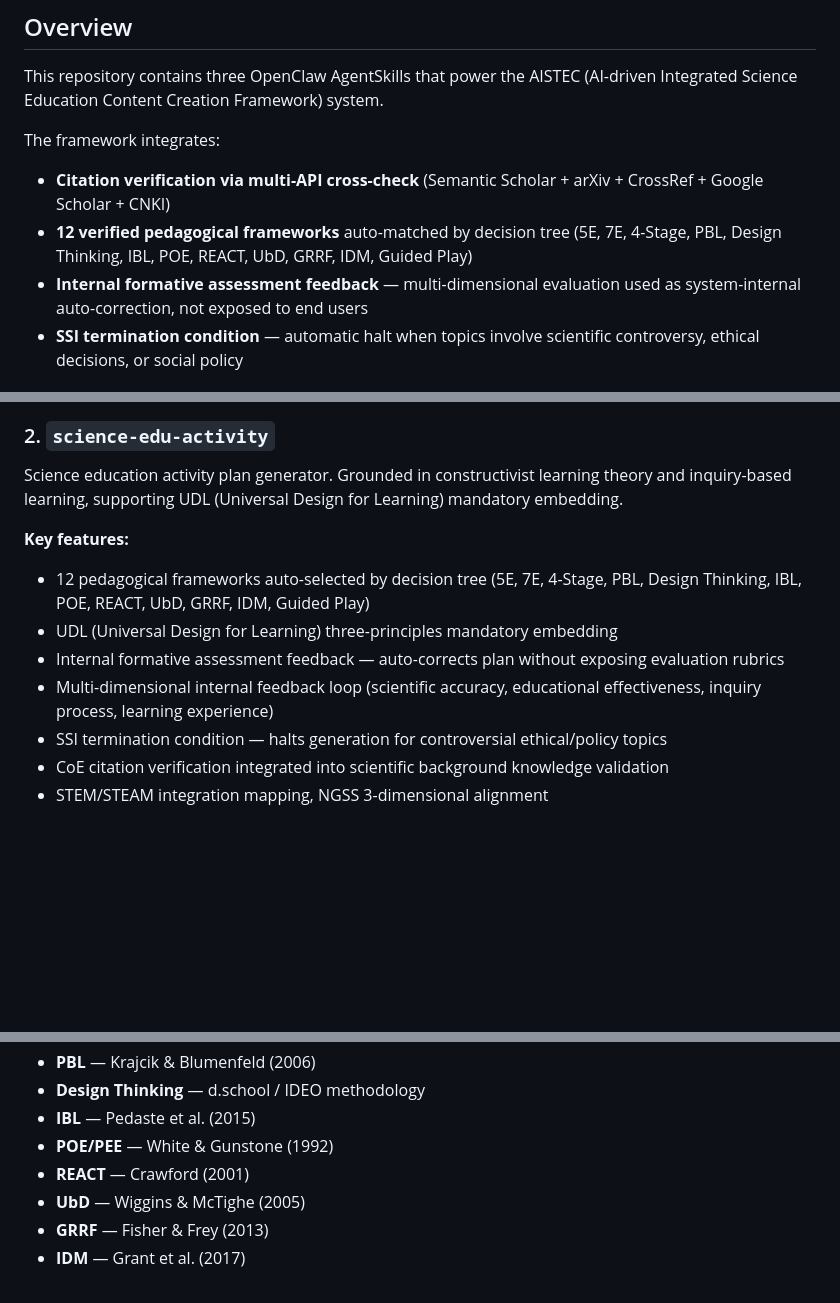
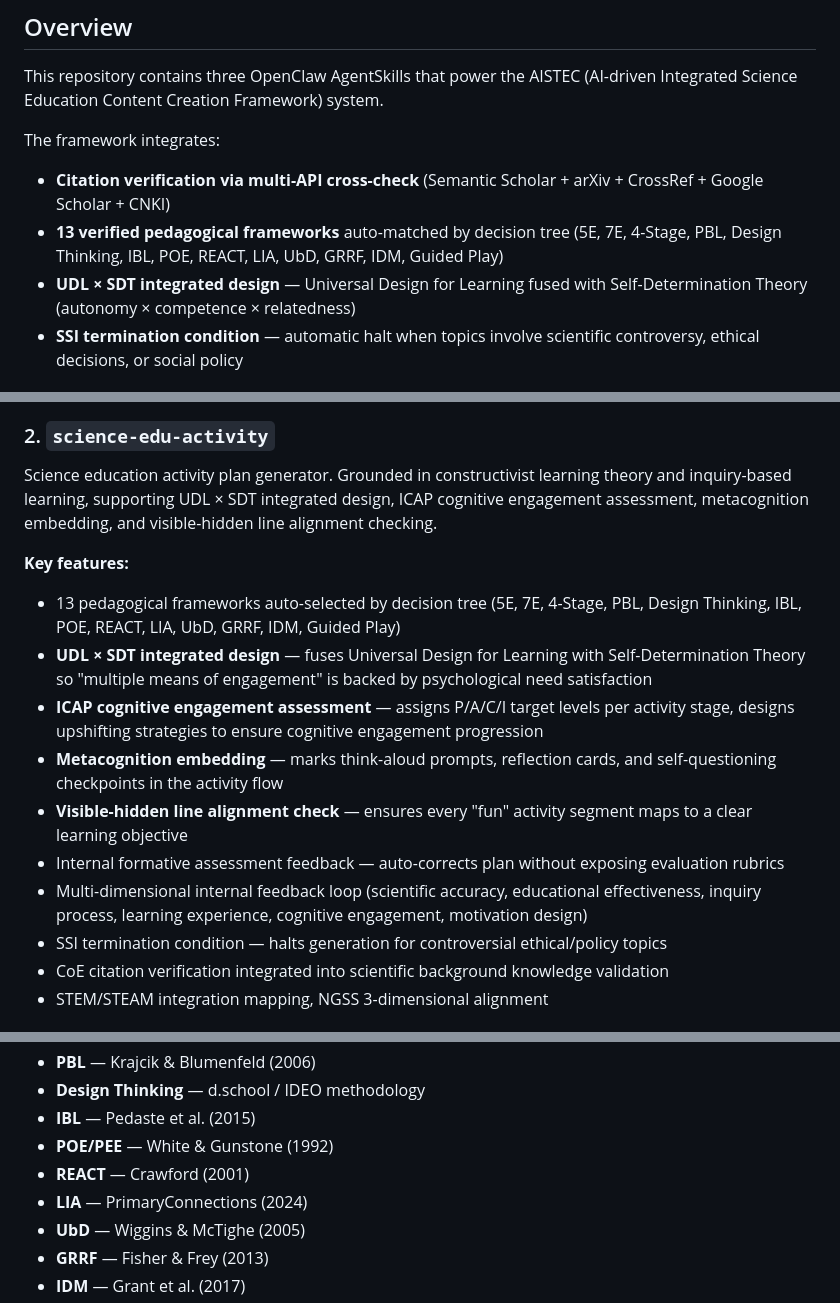
Before and after one commit to zhanggenhf-cloud/aistec-skills, a Markdown page: README.md, 3 parts joined by grey strips. GitHub-like rendering; blank space fills up the shorter version.

Commit message:
docs: update READMEs to reflect v2 skill upgrades (13 frameworks, ICAP, metacognition, SDT, visible-hidden line)

```diff
--- a/README.md
+++ b/README.md
@@ -12,8 +12,8 @@ This repository contains three OpenClaw AgentSkills that power the AISTEC (AI-dr
 
 The framework integrates:
 - **Citation verification via multi-API cross-check** (Semantic Scholar + arXiv + CrossRef + Google Scholar + CNKI)
-- **12 verified pedagogical frameworks** auto-matched by decision tree (5E, 7E, 4-Stage, PBL, Design Thinking, IBL, POE, REACT, UbD, GRRF, IDM, Guided Play)
-- **Internal formative assessment feedback** — multi-dimensional evaluation used as system-internal auto-correction, not exposed to end users
+- **13 verified pedagogical frameworks** auto-matched by decision tree (5E, 7E, 4-Stage, PBL, Design Thinking, IBL, POE, REACT, LIA, UbD, GRRF, IDM, Guided Play)
+- **UDL × SDT integrated design** — Universal Design for Learning fused with Self-Determination Theory (autonomy × competence × relatedness)
 - **SSI termination condition** — automatic halt when topics involve scientific controversy, ethical decisions, or social policy
 
 ## Skills
@@ -28,13 +28,16 @@ Research lineage intelligent engine. Integrates CiteSpace/VOSviewer bibliometric
 - 5-class hallucination detection (TF/PAC/IH/PH/SH)
 
 ### 2. `science-edu-activity`
-Science education activity plan generator. Grounded in constructivist learning theory and inquiry-based learning, supporting UDL (Universal Design for Learning) mandatory embedding.
+Science education activity plan generator. Grounded in constructivist learning theory and inquiry-based learning, supporting UDL × SDT integrated design, ICAP cognitive engagement assessment, metacognition embedding, and visible-hidden line alignment checking.
 
 **Key features:**
-- 12 pedagogical frameworks auto-selected by decision tree (5E, 7E, 4-Stage, PBL, Design Thinking, IBL, POE, REACT, UbD, GRRF, IDM, Guided Play)
-- UDL (Universal Design for Learning) three-principles mandatory embedding
+- 13 pedagogical frameworks auto-selected by decision tree (5E, 7E, 4-Stage, PBL, Design Thinking, IBL, POE, REACT, LIA, UbD, GRRF, IDM, Guided Play)
+- **UDL × SDT integrated design** — fuses Universal Design for Learning with Self-Determination Theory so "multiple means of engagement" is backed by psychological need satisfaction
+- **ICAP cognitive engagement assessment** — assigns P/A/C/I target levels per activity stage, designs upshifting strategies to ensure cognitive engagement progression
+- **Metacognition embedding** — marks think-aloud prompts, reflection cards, and self-questioning checkpoints in the activity flow
+- **Visible-hidden line alignment check** — ensures every "fun" activity segment maps to a clear learning objective
 - Internal formative assessment feedback — auto-corrects plan without exposing evaluation rubrics
-- Multi-dimensional internal feedback loop (scientific accuracy, educational effectiveness, inquiry process, learning experience)
+- Multi-dimensional internal feedback loop (scientific accuracy, educational effectiveness, inquiry process, learning experience, cognitive engagement, motivation design)
 - SSI termination condition — halts generation for controversial ethical/policy topics
 - CoE citation verification integrated into scientific background knowledge validation
 - STEM/STEAM integration mapping, NGSS 3-dimensional alignment
@@ -61,6 +64,7 @@ All pedagogical frameworks referenced in the skills are verified against real ac
 - **IBL** — Pedaste et al. (2015)
 - **POE/PEE** — White & Gunstone (1992)
 - **REACT** — Crawford (2001)
+- **LIA** — PrimaryConnections (2024)
 - **UbD** — Wiggins & McTighe (2005)
 - **GRRF** — Fisher & Frey (2013)
 - **IDM** — Grant et al. (2017)
```
Also changed, not shown: README.zh.md (+10 -6 lines).
